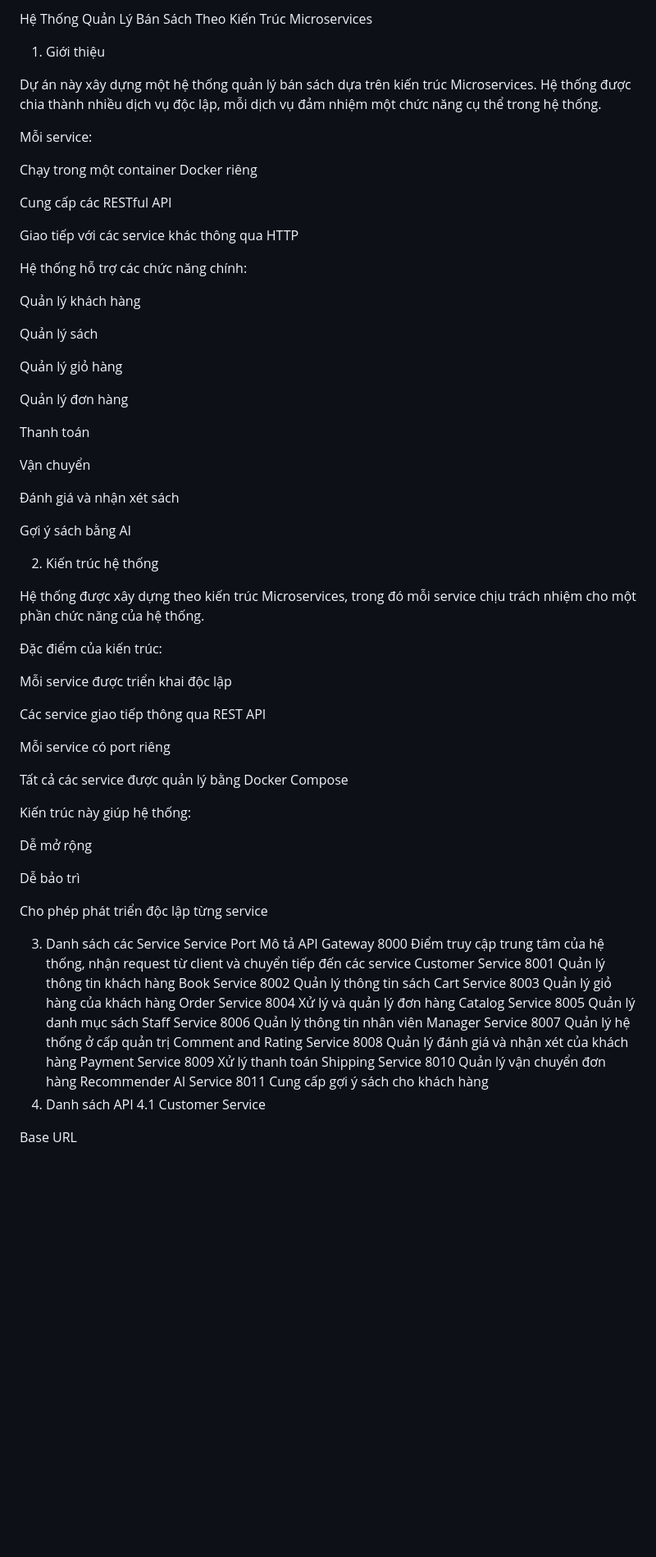
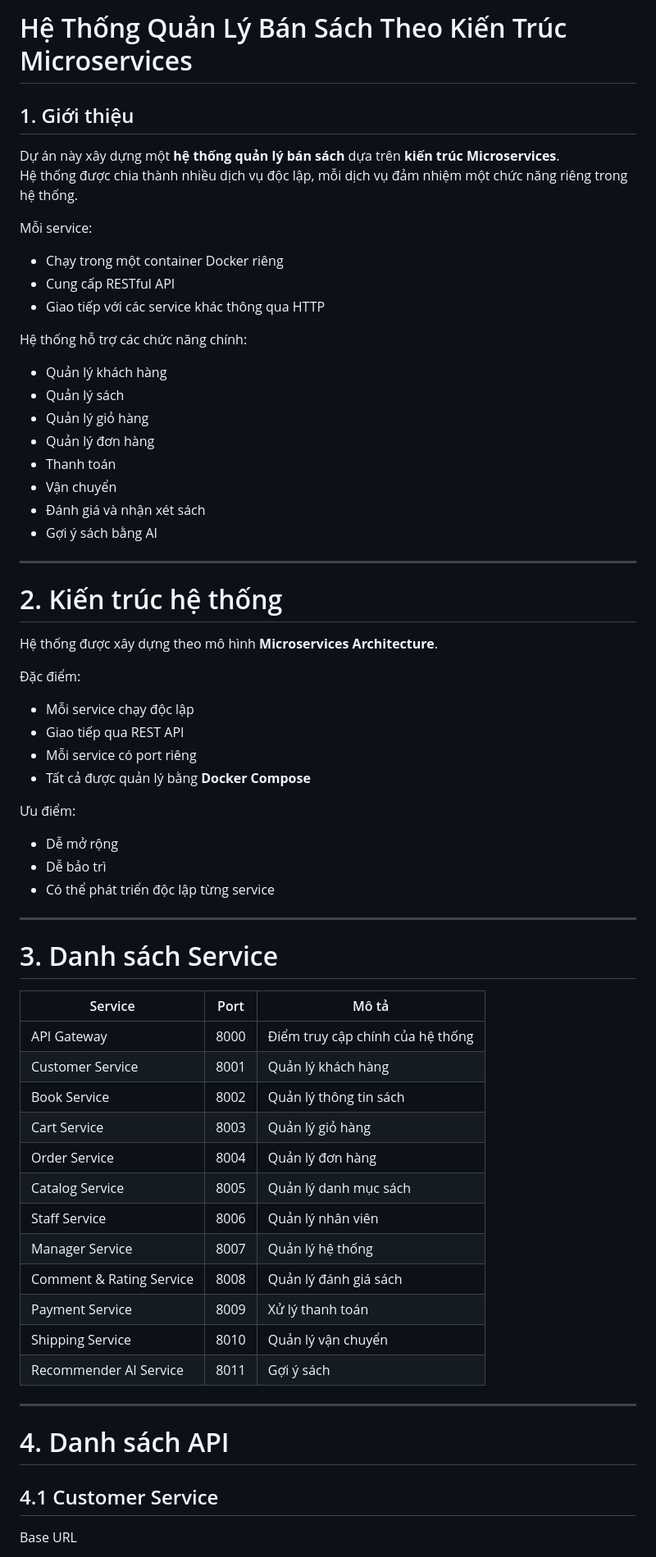
Before and after one commit to milometqua/bookstore-micro-05, a Markdown page: README.md, the part around one of its changes. Shown at 82% size. Rendered like a GitHub page; blank space fills up the shorter version.

````diff
--- a/README.md
+++ b/README.md
@@ -1,74 +1,72 @@
-Hệ Thống Quản Lý Bán Sách Theo Kiến Trúc Microservices
-1. Giới thiệu
+# Hệ Thống Quản Lý Bán Sách Theo Kiến Trúc Microservices
 
-Dự án này xây dựng một hệ thống quản lý bán sách dựa trên kiến trúc Microservices.
-Hệ thống được chia thành nhiều dịch vụ độc lập, mỗi dịch vụ đảm nhiệm một chức năng cụ thể trong hệ thống.
+## 1. Giới thiệu
+
+Dự án này xây dựng một **hệ thống quản lý bán sách** dựa trên **kiến trúc Microservices**.
+Hệ thống được chia thành nhiều dịch vụ độc lập, mỗi dịch vụ đảm nhiệm một chức năng riêng trong hệ thống.
 
 Mỗi service:
 
-Chạy trong một container Docker riêng
-
-Cung cấp các RESTful API
-
-Giao tiếp với các service khác thông qua HTTP
+- Chạy trong một container Docker riêng
+- Cung cấp RESTful API
+- Giao tiếp với các service khác thông qua HTTP
 
 Hệ thống hỗ trợ các chức năng chính:
 
-Quản lý khách hàng
+- Quản lý khách hàng
+- Quản lý sách
+- Quản lý giỏ hàng
+- Quản lý đơn hàng
+- Thanh toán
+- Vận chuyển
+- Đánh giá và nhận xét sách
+- Gợi ý sách bằng AI
 
-Quản lý sách
+---
 
-Quản lý giỏ hàng
+# 2. Kiến trúc hệ thống
 
-Quản lý đơn hàng
+Hệ thống được xây dựng theo mô hình **Microservices Architecture**.
 
-Thanh toán
+Đặc điểm:
 
-Vận chuyển
+- Mỗi service chạy độc lập
+- Giao tiếp qua REST API
+- Mỗi service có port riêng
+- Tất cả được quản lý bằng **Docker Compose**
 
-Đánh giá và nhận xét sách
+Ưu điểm:
 
-Gợi ý sách bằng AI
+- Dễ mở rộng
+- Dễ bảo trì
+- Có thể phát triển độc lập từng service
 
-2. Kiến trúc hệ thống
+---
 
-Hệ thống được xây dựng theo kiến trúc Microservices, trong đó mỗi service chịu trách nhiệm cho một phần chức năng của hệ thống.
+# 3. Danh sách Service
 
-Đặc điểm của kiến trúc:
+| Service | Port | Mô tả |
+|------|------|------|
+| API Gateway | 8000 | Điểm truy cập chính của hệ thống |
+| Customer Service | 8001 | Quản lý khách hàng |
+| Book Service | 8002 | Quản lý thông tin sách |
+| Cart Service | 8003 | Quản lý giỏ hàng |
+| Order Service | 8004 | Quản lý đơn hàng |
+| Catalog Service | 8005 | Quản lý danh mục sách |
+| Staff Service | 8006 | Quản lý nhân viên |
+| Manager Service | 8007 | Quản lý hệ thống |
+| Comment & Rating Service | 8008 | Quản lý đánh giá sách |
+| Payment Service | 8009 | Xử lý thanh toán |
+| Shipping Service | 8010 | Quản lý vận chuyển |
+| Recommender AI Service | 8011 | Gợi ý sách |
 
-Mỗi service được triển khai độc lập
+---
 
-Các service giao tiếp thông qua REST API
+# 4. Danh sách API
 
-Mỗi service có port riêng
-
-Tất cả các service được quản lý bằng Docker Compose
-
-Kiến trúc này giúp hệ thống:
-
-Dễ mở rộng
-
-Dễ bảo trì
-
-Cho phép phát triển độc lập từng service
-
-3. Danh sách các Service
-Service	Port	Mô tả
-API Gateway	8000	Điểm truy cập trung tâm của hệ thống, nhận request từ client và chuyển tiếp đến các service
-Customer Service	8001	Quản lý thông tin khách hàng
-Book Service	8002	Quản lý thông tin sách
-Cart Service	8003	Quản lý giỏ hàng của khách hàng
-Order Service	8004	Xử lý và quản lý đơn hàng
-Catalog Service	8005	Quản lý danh mục sách
-Staff Service	8006	Quản lý thông tin nhân viên
-Manager Service	8007	Quản lý hệ thống ở cấp quản trị
-Comment and Rating Service	8008	Quản lý đánh giá và nhận xét của khách hàng
-Payment Service	8009	Xử lý thanh toán
-Shipping Service	8010	Quản lý vận chuyển đơn hàng
-Recommender AI Service	8011	Cung cấp gợi ý sách cho khách hàng
-4. Danh sách API
-4.1 Customer Service
+## 4.1 Customer Service
 
 Base URL
 
+```
 http://localhost:8001
````
Also changed, not shown: other parts of README.md (+177 -83 lines).
